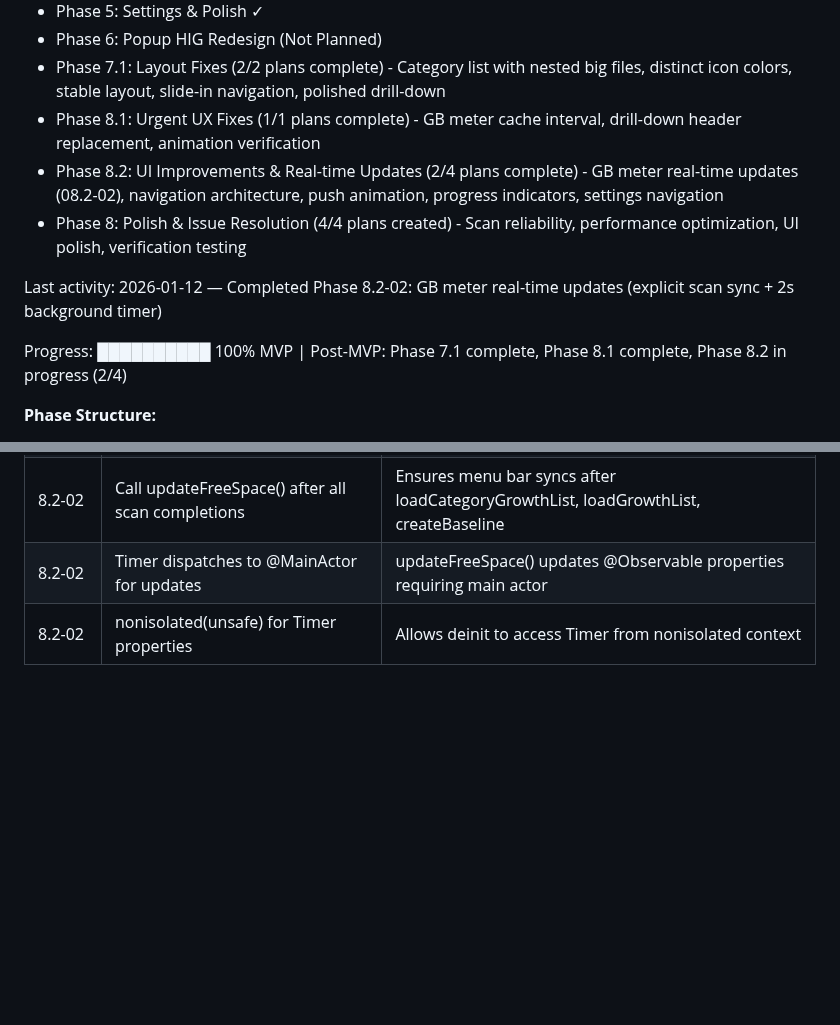
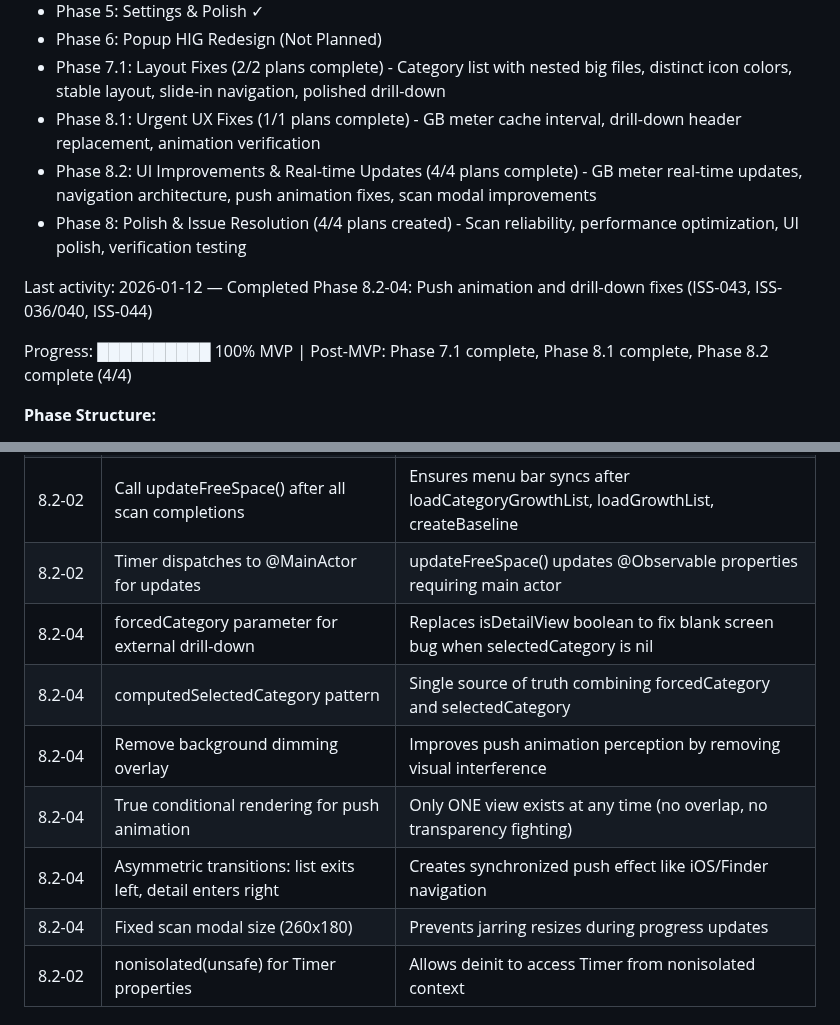
Before and after one commit to merlinkraemer/prunr, a Markdown page: .planning/STATE.md, 2 parts joined by grey strips. Drawn GitHub-style; blank space fills up the shorter version.

Commit message:
docs(08.2-04): complete push animation and drill-down fixes plan
Update project metadata to reflect completion of Phase 8.2-04.

Changes:
- STATE.md: Update progress to 8.2 complete (4/4), add decisions
- ROADMAP.md: Mark Phase 8.2 as complete
- Create 08.2-04-SUMMARY.md with performance metrics and decisions

Phase 8.2 now fully complete with all critical UI fixes shipped.

Co-Authored-By: Claude Sonnet 4.5 <noreply@anthropic.com>

```diff
--- a/.planning/STATE.md
+++ b/.planning/STATE.md
@@ -18,12 +18,12 @@ See: .planning/PROJECT.md (updated 2026-01-10)
 - Phase 6: Popup HIG Redesign (Not Planned)
 - Phase 7.1: Layout Fixes (2/2 plans complete) - Category list with nested big files, distinct icon colors, stable layout, slide-in navigation, polished drill-down
 - Phase 8.1: Urgent UX Fixes (1/1 plans complete) - GB meter cache interval, drill-down header replacement, animation verification
-- Phase 8.2: UI Improvements & Real-time Updates (2/4 plans complete) - GB meter real-time updates (08.2-02), navigation architecture, push animation, progress indicators, settings navigation
+- Phase 8.2: UI Improvements & Real-time Updates (4/4 plans complete) - GB meter real-time updates, navigation architecture, push animation fixes, scan modal improvements
 - Phase 8: Polish & Issue Resolution (4/4 plans created) - Scan reliability, performance optimization, UI polish, verification testing
 
-Last activity: 2026-01-12 — Completed Phase 8.2-02: GB meter real-time updates (explicit scan sync + 2s background timer)
+Last activity: 2026-01-12 — Completed Phase 8.2-04: Push animation and drill-down fixes (ISS-043, ISS-036/040, ISS-044)
 
-Progress: ██████████ 100% MVP | Post-MVP: Phase 7.1 complete, Phase 8.1 complete, Phase 8.2 in progress (2/4)
+Progress: ██████████ 100% MVP | Post-MVP: Phase 7.1 complete, Phase 8.1 complete, Phase 8.2 complete (4/4)
 
 **Phase Structure:**
 - Active MVP phases: `01-menubar-foundation`, `02-fsevents-monitoring`, `03-baseline-growth-tracking`, `04-menubar-ui`, `05-settings-polish`
@@ -98,6 +98,12 @@ Progress: ██████████ 100% MVP | Post-MVP: Phase 7.1 complete
 | 8.2-02 | Use 2-second interval for GB meter timer | Matches cache interval from Phase 8.1 for balance |
 | 8.2-02 | Call updateFreeSpace() after all scan completions | Ensures menu bar syncs after loadCategoryGrowthList, loadGrowthList, createBaseline |
 | 8.2-02 | Timer dispatches to @MainActor for updates | updateFreeSpace() updates @Observable properties requiring main actor |
+| 8.2-04 | forcedCategory parameter for external drill-down | Replaces isDetailView boolean to fix blank screen bug when selectedCategory is nil |
+| 8.2-04 | computedSelectedCategory pattern | Single source of truth combining forcedCategory and selectedCategory |
+| 8.2-04 | Remove background dimming overlay | Improves push animation perception by removing visual interference |
+| 8.2-04 | True conditional rendering for push animation | Only ONE view exists at any time (no overlap, no transparency fighting) |
+| 8.2-04 | Asymmetric transitions: list exits left, detail enters right | Creates synchronized push effect like iOS/Finder navigation |
+| 8.2-04 | Fixed scan modal size (260x180) | Prevents jarring resizes during progress updates |
 | 8.2-02 | nonisolated(unsafe) for Timer properties | Allows deinit to access Timer from nonisolated context |
 
 ### Deferred Issues
```
Also changed, not shown: .planning/ROADMAP.md (+1 -1 lines), 1 other file.
